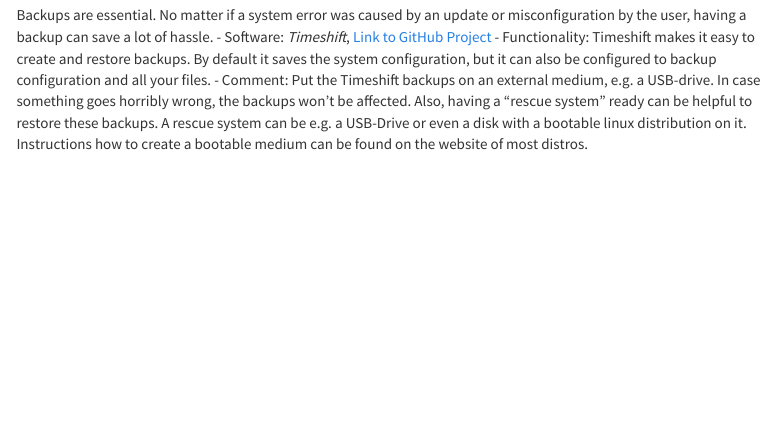
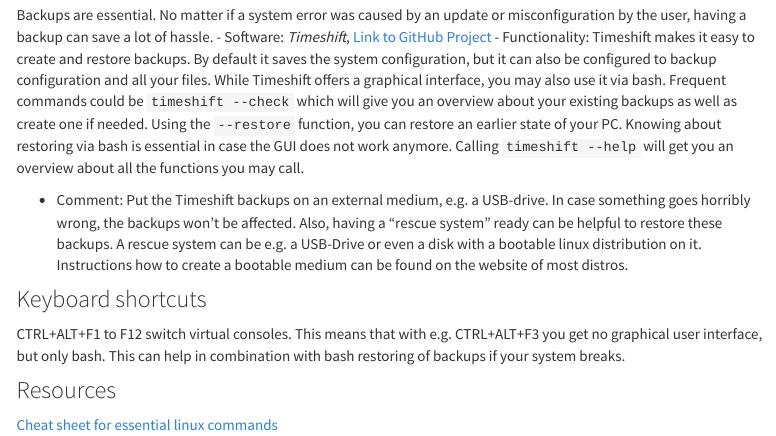
Before and after one commit to soztag/fossos, an R Markdown document (setup_linux.Rmd): the page in a window 1100 px wide, from 1380 px down. Rendered offline with R 4.5, knitr and Pandoc, with nearby package versions; menus at the side of the page are left out.

Commit message:
Timeshift via bash, linux commands cheat sheet

```diff
--- a/setup_linux.Rmd
+++ b/setup_linux.Rmd
@@ -56,5 +56,15 @@
 Backups are essential. No matter if a system error was caused by an update or misconfiguration by the user, having a backup can save a lot of hassle.
   - Software: *Timeshift*, [Link to GitHub Project](https://github.com/teejee2008/timeshift)
   - Functionality: Timeshift makes it easy to create and restore backups. By default it saves the system configuration, but it can also be configured to backup configuration and all your files.
+  While Timeshift offers a graphical interface, you may also use it via bash. Frequent commands could be `timeshift --check` which will give you an overview about your existing backups as well as create one if needed. Using the `--restore` function, you can restore an earlier state of your PC. Knowing about restoring via bash is essential in case the GUI does not work anymore.
+  Calling `timeshift --help` will get you an overview about all the functions you may call.
+
   - Comment: Put the Timeshift backups on an external medium, e.g. a USB-drive. In case something goes horribly wrong, the backups won't be affected.
   Also, having a "rescue system" ready can be helpful to restore these backups. A rescue system can be e.g. a USB-Drive or even a disk with a bootable linux distribution on it. Instructions how to create a bootable medium can be found on the website of most distros.
+
+
+### Keyboard shortcuts
+CTRL+ALT+F1 to F12 switch virtual consoles. This means that with e.g. CTRL+ALT+F3 you get no graphical user interface, but only bash. This can help in combination with bash restoring of backups if your system breaks.
+
+### Resources
+[Cheat sheet for essential linux commands](http://www.unixguide.net/linux/linuxshortcuts.shtml)
```
